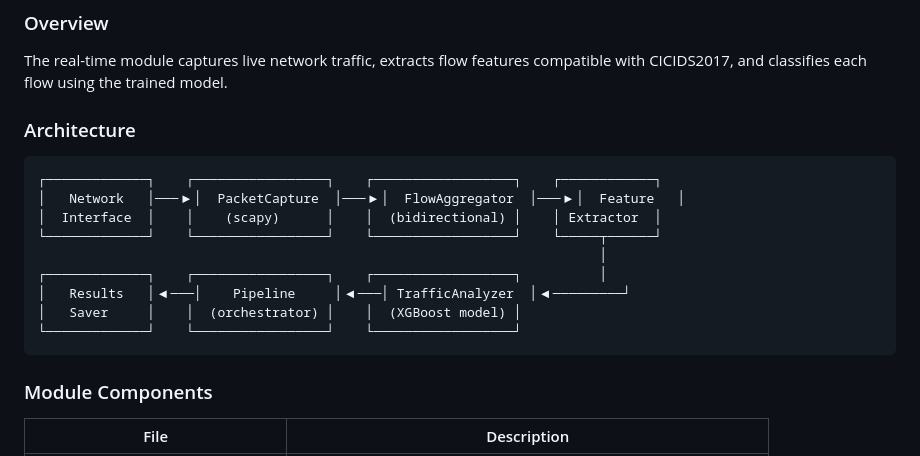
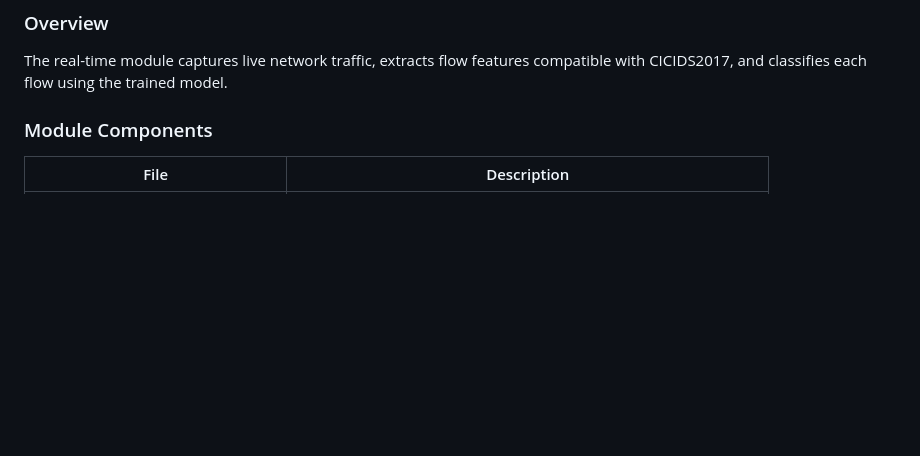
Before and after one commit to zv3zdochka/network-intrusion-detection-platform, a Markdown page: README.md, the part around the change. GitHub-like rendering; blank space fills up the shorter version.

Commit message:
upd results

````diff
--- a/README.md
+++ b/README.md
@@ -569,19 +569,6 @@ python scripts/run_simulation.py --quiet --output results.json
 
 The real-time module captures live network traffic, extracts flow features compatible with CICIDS2017, and classifies each flow using the trained model.
 
-### Architecture
-
-```
-┌─────────────┐    ┌─────────────────┐    ┌──────────────────┐    ┌────────────┐
-│   Network   │───▶│  PacketCapture  │───▶│  FlowAggregator  │───▶│  Feature   │
-│  Interface  │    │    (scapy)      │    │  (bidirectional) │    │ Extractor  │
-└─────────────┘    └─────────────────┘    └──────────────────┘    └─────┬──────┘
-                                                                        │
-┌─────────────┐    ┌─────────────────┐    ┌──────────────────┐          │
-│   Results   │◀───│    Pipeline     │◀───│ TrafficAnalyzer  │◀─────────┘
-│   Saver     │    │  (orchestrator) │    │  (XGBoost model) │
-└─────────────┘    └─────────────────┘    └──────────────────┘
-```
 
 ### Module Components
 
````
